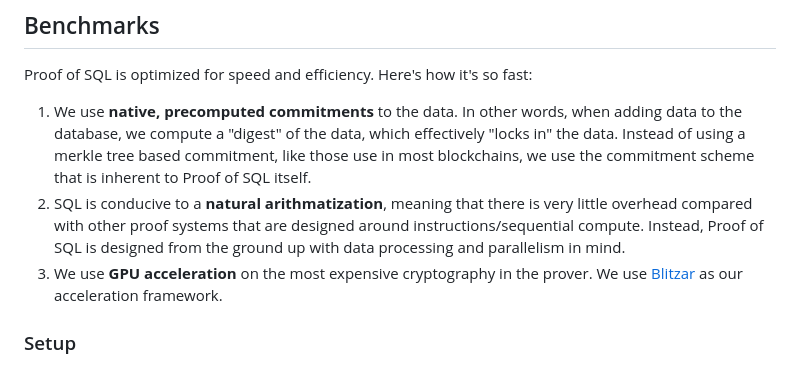
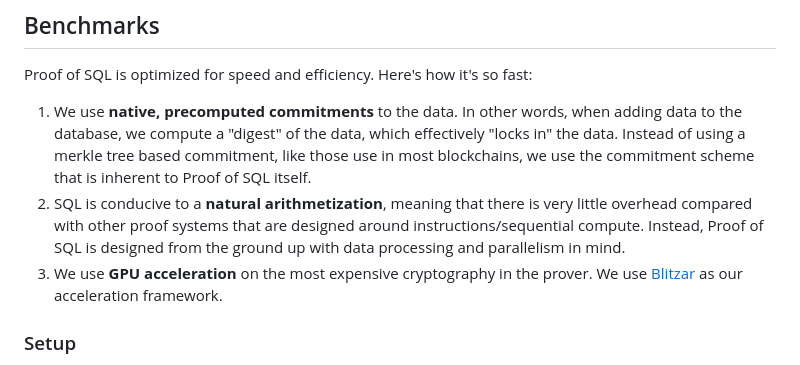
Before and after one commit to spaceandtimelabs/sxt-proof-of-sql, a Markdown page: crates/proof-of-sql/README.md, the part around the change. Drawn GitHub-style.

Commit message:
docs: typo fix in README.md

```diff
--- a/crates/proof-of-sql/README.md
+++ b/crates/proof-of-sql/README.md
@@ -112,7 +112,7 @@ For detailed usage instructions and examples of how to create, append to, prove,
 Proof of SQL is optimized for speed and efficiency. Here's how it's so fast:
 
 1. We use **native, precomputed commitments** to the data. In other words, when adding data to the database, we compute a "digest" of the data, which effectively "locks in" the data. Instead of using a merkle tree based commitment, like those use in most blockchains, we use the commitment scheme that is inherent to Proof of SQL itself.
-2. SQL is conducive to a **natural arithmatization**, meaning that there is very little overhead compared with other proof systems that are designed around instructions/sequential compute. Instead, Proof of SQL is designed from the ground up with data processing and parallelism in mind.
+2. SQL is conducive to a **natural arithmetization**, meaning that there is very little overhead compared with other proof systems that are designed around instructions/sequential compute. Instead, Proof of SQL is designed from the ground up with data processing and parallelism in mind.
 3. We use **GPU acceleration** on the most expensive cryptography in the prover. We use [Blitzar](https://github.com/spaceandtimelabs/blitzar) as our acceleration framework.
 
 ### Setup
```
